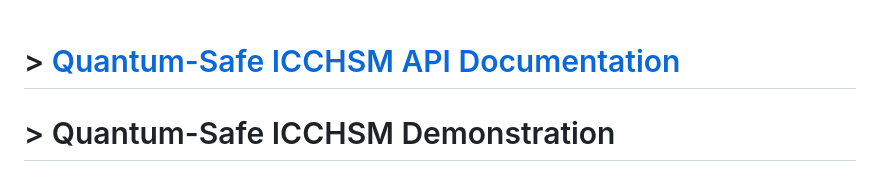
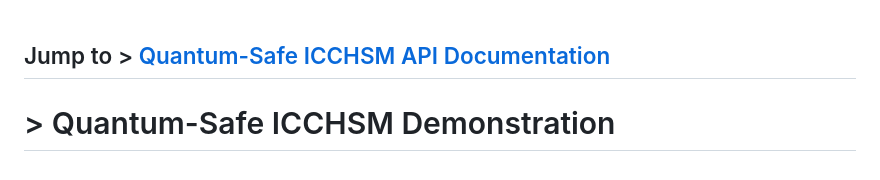
Before and after one commit to realmatterio/quantumsafe_icchsm, a Markdown page: README.md, the part around the change. Drawn GitHub-style.

```diff
--- a/README.md
+++ b/README.md
@@ -7,7 +7,7 @@
 </div>
 <br>
 
-# > [Quantum-Safe ICCHSM API Documentation](api/README.md)
+## Jump to > [Quantum-Safe ICCHSM API Documentation](api/README.md)
 
 # > Quantum-Safe ICCHSM Demonstration
 
```
